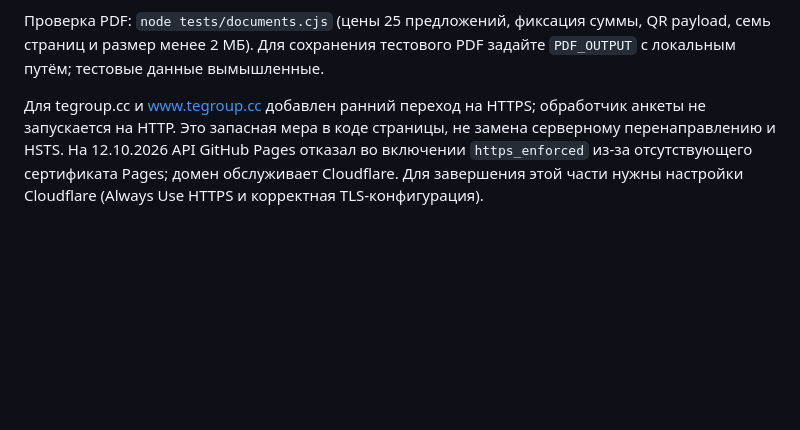
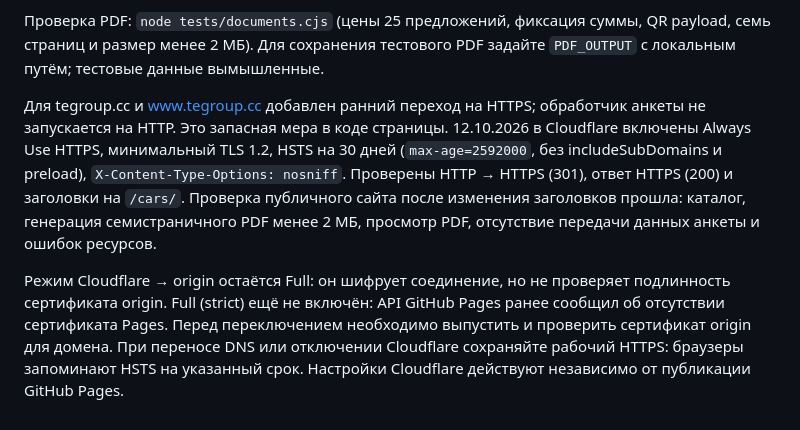
Before and after one commit to Boris31145/TE-GROUP, a Markdown page: README.md, the part around the change. GitHub-like rendering; blank space fills up the shorter version.

Commit message:
Document verified Cloudflare HTTPS security settings

```diff
--- a/README.md
+++ b/README.md
@@ -25,4 +25,6 @@
 
 Проверка PDF: `node tests/documents.cjs` (цены 25 предложений, фиксация суммы, QR payload, семь страниц и размер менее 2 МБ). Для сохранения тестового PDF задайте `PDF_OUTPUT` с локальным путём; тестовые данные вымышленные.
 
-Для tegroup.cc и www.tegroup.cc добавлен ранний переход на HTTPS; обработчик анкеты не запускается на HTTP. Это запасная мера в коде страницы, не замена серверному перенаправлению и HSTS. На 12.10.2026 API GitHub Pages отказал во включении `https_enforced` из-за отсутствующего сертификата Pages; домен обслуживает Cloudflare. Для завершения этой части нужны настройки Cloudflare (Always Use HTTPS и корректная TLS-конфигурация).
+Для tegroup.cc и www.tegroup.cc добавлен ранний переход на HTTPS; обработчик анкеты не запускается на HTTP. Это запасная мера в коде страницы. 12.10.2026 в Cloudflare включены Always Use HTTPS, минимальный TLS 1.2, HSTS на 30 дней (`max-age=2592000`, без includeSubDomains и preload), `X-Content-Type-Options: nosniff`. Проверены HTTP → HTTPS (301), ответ HTTPS (200) и заголовки на `/cars/`. Проверка публичного сайта после изменения заголовков прошла: каталог, генерация семистраничного PDF менее 2 МБ, просмотр PDF, отсутствие передачи данных анкеты и ошибок ресурсов.
+
+Режим Cloudflare → origin остаётся Full: он шифрует соединение, но не проверяет подлинность сертификата origin. Full (strict) ещё не включён: API GitHub Pages ранее сообщил об отсутствии сертификата Pages. Перед переключением необходимо выпустить и проверить сертификат origin для домена. При переносе DNS или отключении Cloudflare сохраняйте рабочий HTTPS: браузеры запоминают HSTS на указанный срок. Настройки Cloudflare действуют независимо от публикации GitHub Pages.
```
